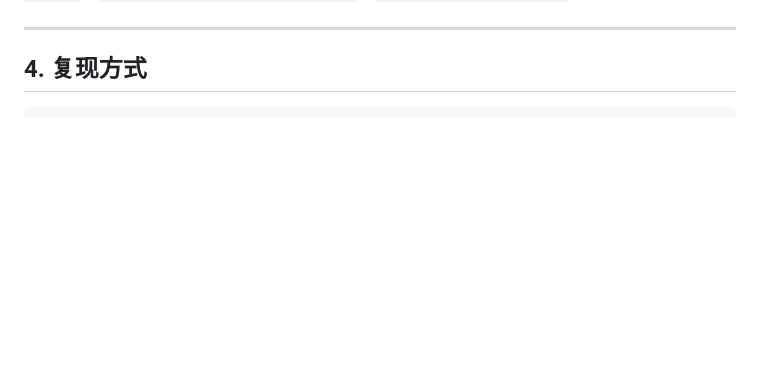
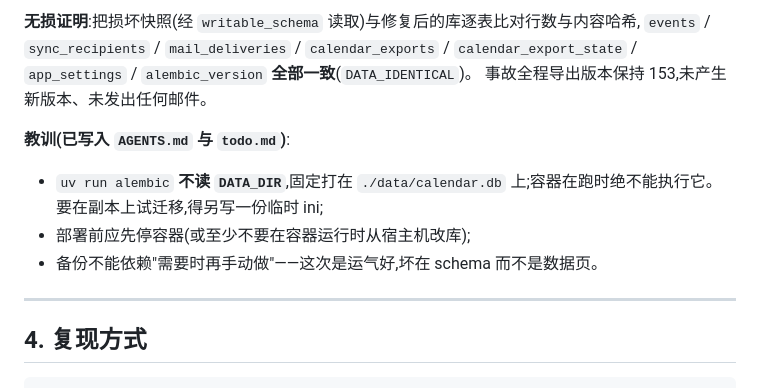
Before and after one commit to xs-www/SisiCalendar, a Markdown page: docs/验收测试记录.md, the part around one of its changes. Drawn GitHub-style; blank space fills up the shorter version.

```diff
--- a/docs/验收测试记录.md
+++ b/docs/验收测试记录.md
@@ -351,3 +400,15 @@ Alembic 无新迁移(本次不改表结构),启动完成。
+**无损证明**:把损坏快照(经 `writable_schema` 读取)与修复后的库逐表比对行数与内容哈希,
+`events` / `sync_recipients` / `mail_deliveries` / `calendar_exports` / `calendar_export_state` /
+`app_settings` / `alembic_version` **全部一致**(`DATA_IDENTICAL`)。
+事故全程导出版本保持 153,未产生新版本、未发出任何邮件。
+
+**教训(已写入 `AGENTS.md` 与 `todo.md`)**:
+
+- `uv run alembic` **不读 `DATA_DIR`**,固定打在 `./data/calendar.db` 上;容器在跑时绝不能执行它。
+  要在副本上试迁移,得另写一份临时 ini;
+- 部署前应先停容器(或至少不要在容器运行时从宿主机改库);
+- 备份不能依赖"需要时再手动做"——这次是运气好,坏在 schema 而不是数据页。
+
 ---
 
 ## 4. 复现方式
```
Also changed, not shown: other parts of docs/验收测试记录.md (+49 -0 lines), todo.md (+13 -0 lines).
